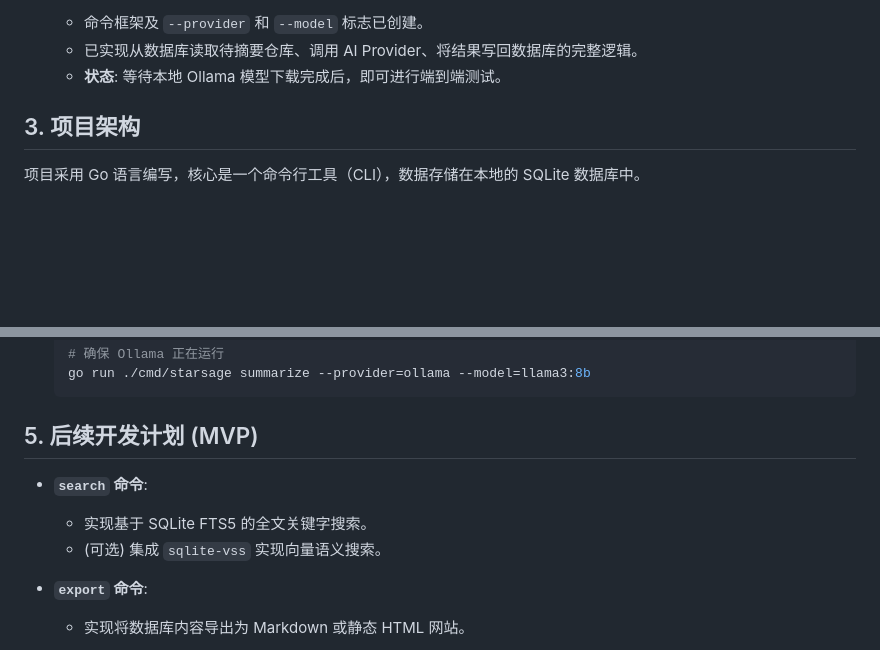
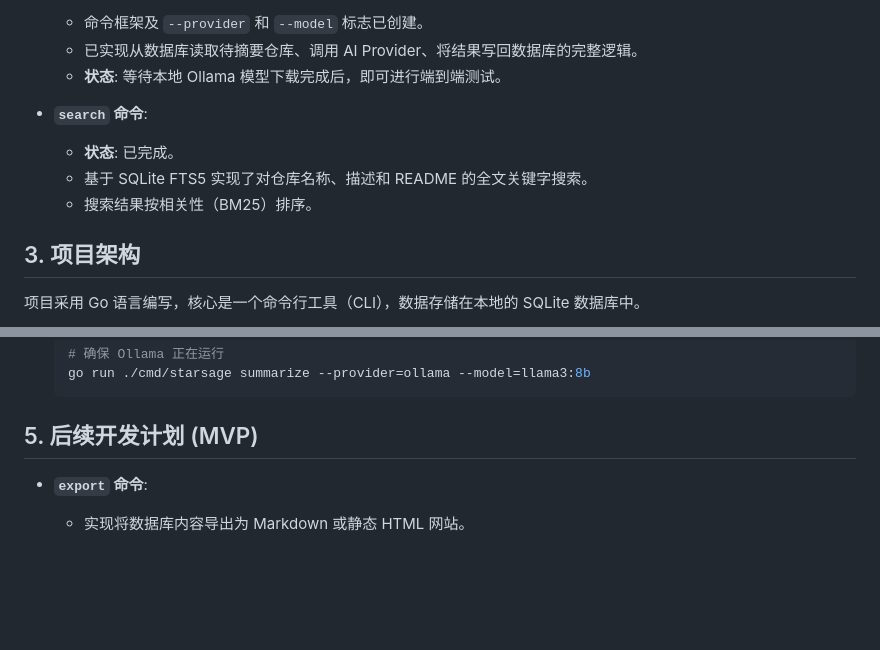
Before and after one commit to publieople/StarSage, a Markdown page: DEVELOPMENT.md, 2 parts joined by grey strips. GitHub-like rendering; blank space fills up the shorter version.

Commit message:
docs(DEVELOPMENT): 更新项目开发状态并调整后续计划
- 新增 `search` 命令的实现说明，包括状态、功能和搜索结果排序方式
- 移除后续开发计划中的 `search` 命令相关条目
- 优化文档结构，提高可读性和信息准确性

```diff
--- a/DEVELOPMENT.md
+++ b/DEVELOPMENT.md
@@ -32,6 +32,11 @@ StarSage 是一个轻量级、功能强大的 GitHub Stars 整理和分析工具
   - 命令框架及 `--provider` 和 `--model` 标志已创建。
   - 已实现从数据库读取待摘要仓库、调用 AI Provider、将结果写回数据库的完整逻辑。
   - **状态**: 等待本地 Ollama 模型下载完成后，即可进行端到端测试。
+
+- **`search` 命令**:
+  - **状态**: 已完成。
+  - 基于 SQLite FTS5 实现了对仓库名称、描述和 README 的全文关键字搜索。
+  - 搜索结果按相关性（BM25）排序。
 
 ## 3. 项目架构
 
@@ -118,11 +123,6 @@ StarSage 是一个轻量级、功能强大的 GitHub Stars 整理和分析工具
 
 ## 5. 后续开发计划 (MVP)
 
-- **`search` 命令**:
-
-  - 实现基于 SQLite FTS5 的全文关键字搜索。
-  - (可选) 集成 `sqlite-vss` 实现向量语义搜索。
-
 - **`export` 命令**:
 
   - 实现将数据库内容导出为 Markdown 或静态 HTML 网站。
```
Also changed, not shown: README.md (added, +101 -0 lines).
